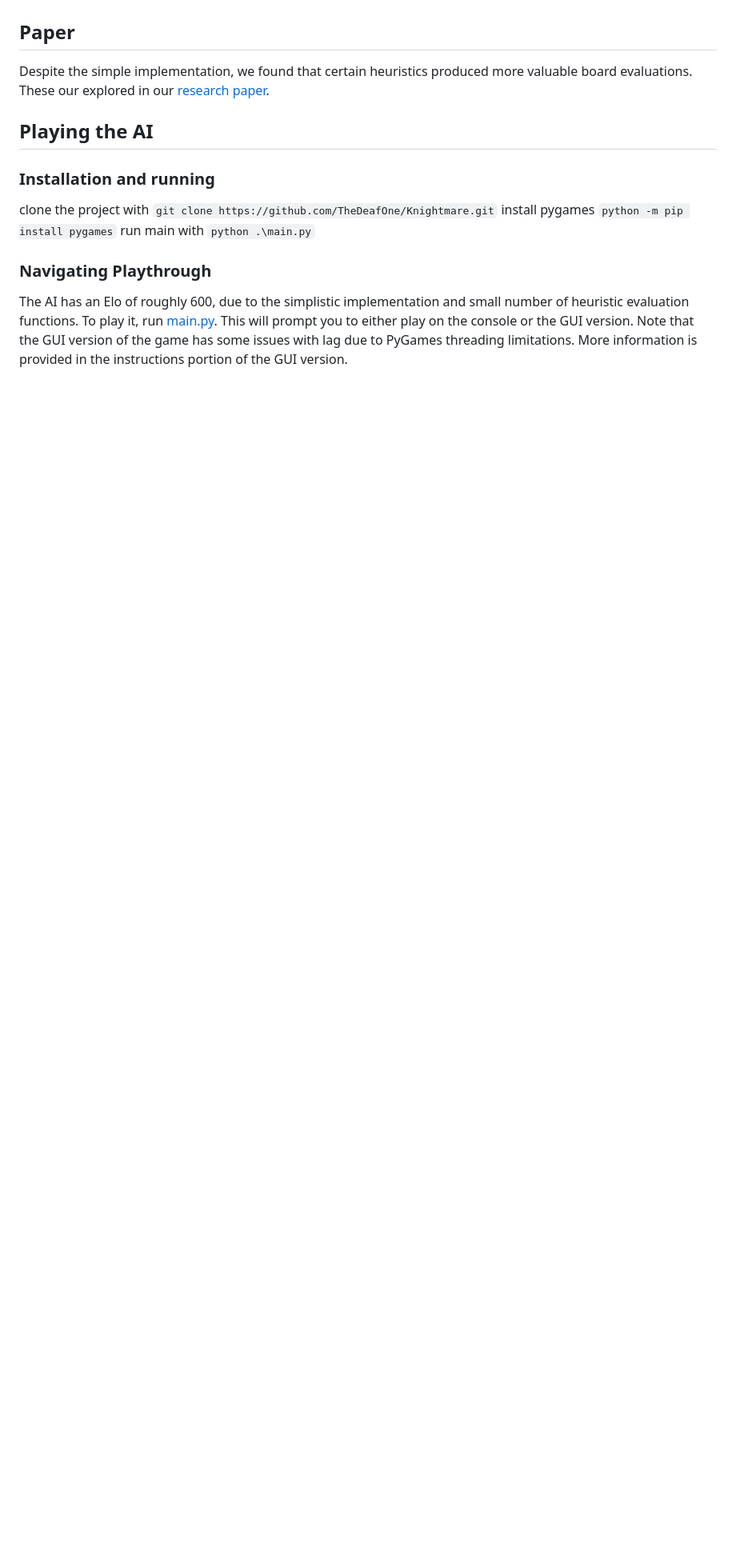
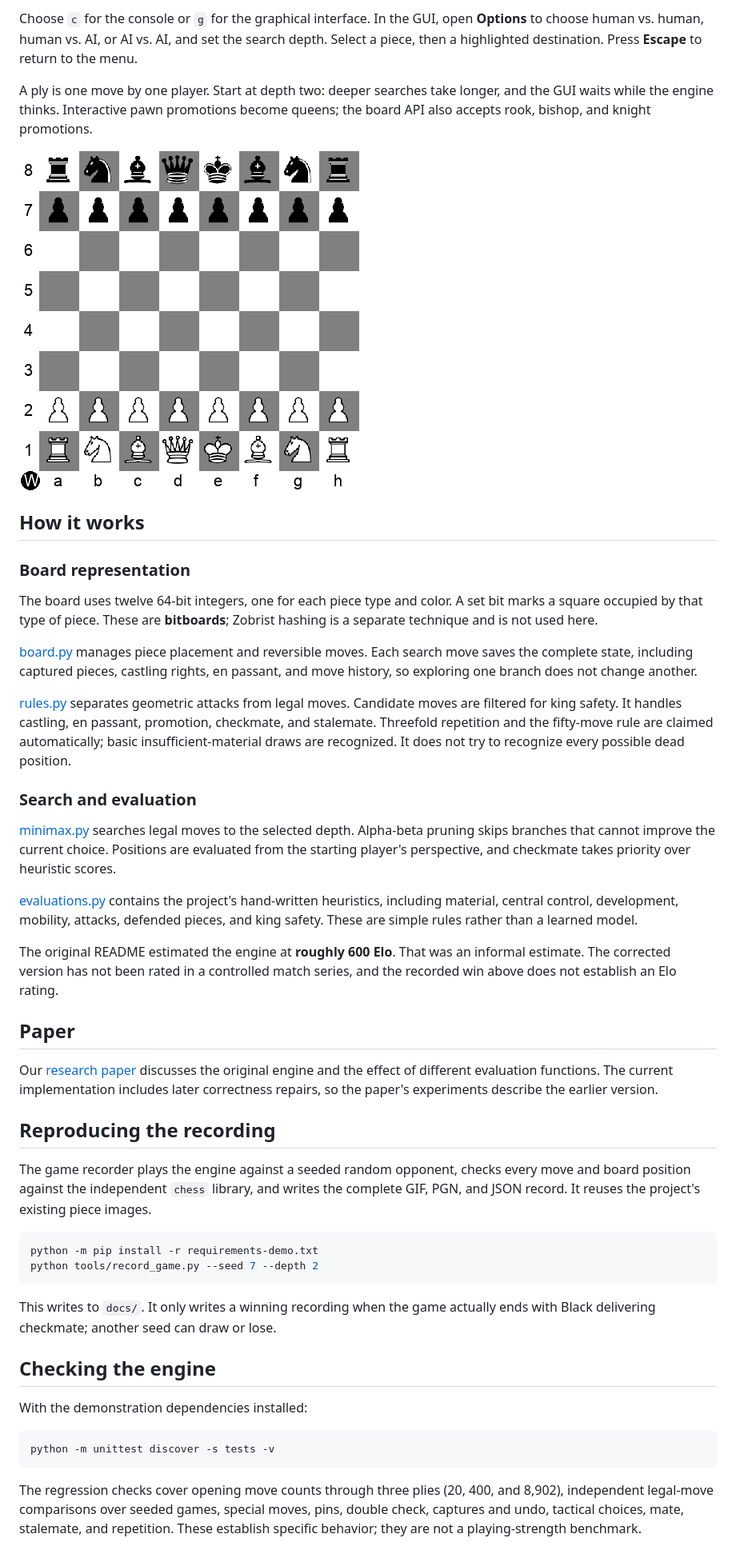
Before and after one commit to TheDeafOne/Knightmare, a Markdown page: README.md, the part around one of its changes. Shown at 80% size. Rendered like a GitHub page; pictures changed too: docs/gui.png (added); blank space fills up the shorter version.

````diff
--- a/README.md
+++ b/README.md
@@ -19,11 +34,48 @@ While Minimax is the foundation of how most chess AI works, it is useless withou
+Choose `c` for the console or `g` for the graphical interface. In the GUI, open **Options** to choose human vs. human, human vs. AI, or AI vs. AI, and set the search depth. Select a piece, then a highlighted destination. Press **Escape** to return to the menu.
+
+A ply is one move by one player. Start at depth two: deeper searches take longer, and the GUI waits while the engine thinks. Interactive pawn promotions become queens; the board API also accepts rook, bishop, and knight promotions.
+
+![Knightmare's Pygame board](docs/gui.png)
+
+## How it works
+
+### Board representation
+
+The board uses twelve 64-bit integers, one for each piece type and color. A set bit marks a square occupied by that type of piece. These are **bitboards**; Zobrist hashing is a separate technique and is not used here.
+
+[board.py](game_logic/board.py) manages piece placement and reversible moves. Each search move saves the complete state, including captured pieces, castling rights, en passant, and move history, so exploring one branch does not change another.
+
+[rules.py](game_logic/rules.py) separates geometric attacks from legal moves. Candidate moves are filtered for king safety. It handles castling, en passant, promotion, checkmate, and stalemate. Threefold repetition and the fifty-move rule are claimed automatically; basic insufficient-material draws are recognized. It does not try to recognize every possible dead position.
+
+### Search and evaluation
+
+[minimax.py](algorithms/minimax.py) searches legal moves to the selected depth. Alpha-beta pruning skips branches that cannot improve the current choice. Positions are evaluated from the starting player's perspective, and checkmate takes priority over heuristic scores.
+
+[evaluations.py](algorithms/evaluations.py) contains the project's hand-written heuristics, including material, central control, development, mobility, attacks, defended pieces, and king safety. These are simple rules rather than a learned model.
+
+The original README estimated the engine at **roughly 600 Elo**. That was an informal estimate. The corrected version has not been rated in a controlled match series, and the recorded win above does not establish an Elo rating.
 
 ## Paper
-Despite the simple implementation, we found that certain heuristics produced more valuable board evaluations. These our explored in our [research paper](using_minimax_in_chess.pdf).
 
-## Playing the AI
-### Installation and running
-clone the project with ```git clone https://github.com/TheDeafOne/Knightmare.git```
-install pygames ```python -m pip install pygames```
-run main with ```python .\main.py```
-### Navigating Playthrough
-The AI has an Elo of roughly 600, due to the simplistic implementation and small number of heuristic evaluation functions. To play it, run [main.py](main.py). This will prompt you to either play on the console or the GUI version. Note that the GUI version of the game has some issues with lag due to PyGames threading limitations. More information is provided in the instructions portion of the GUI version.
+Our [research paper](using_minimax_in_chess.pdf) discusses the original engine and the effect of different evaluation functions. The current implementation includes later correctness repairs, so the paper's experiments describe the earlier version.
+
+## Reproducing the recording
+
+The game recorder plays the engine against a seeded random opponent, checks every move and board position against the independent `chess` library, and writes the complete GIF, PGN, and JSON record. It reuses the project's existing piece images.
+
+```sh
+python -m pip install -r requirements-demo.txt
+python tools/record_game.py --seed 7 --depth 2
+```
+
+This writes to `docs/`. It only writes a winning recording when the game actually ends with Black delivering checkmate; another seed can draw or lose.
+
+## Checking the engine
+
+With the demonstration dependencies installed:
+
+```sh
+python -m unittest discover -s tests -v
+```
+
+The regression checks cover opening move counts through three plies (20, 400, and 8,902), independent legal-move comparisons over seeded games, special moves, pins, double check, captures and undo, tactical choices, mate, stalemate, and repetition. These establish specific behavior; they are not a playing-strength benchmark.
````
Also changed, not shown: other parts of README.md (+31 -16 lines), docs/winning-game.gif (added), docs/winning-position.png (added), 13 other files.
